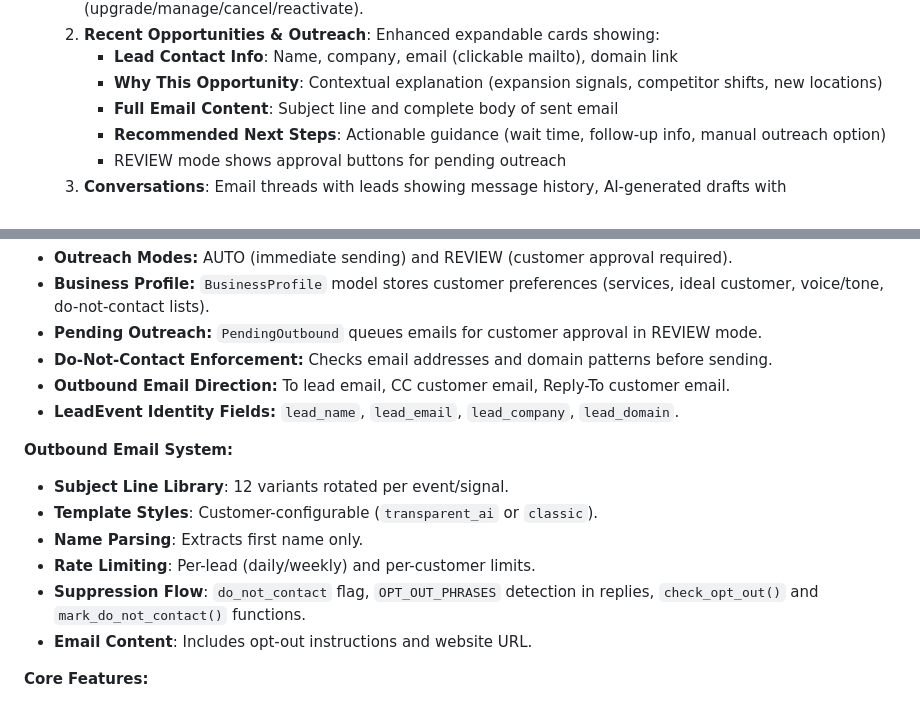
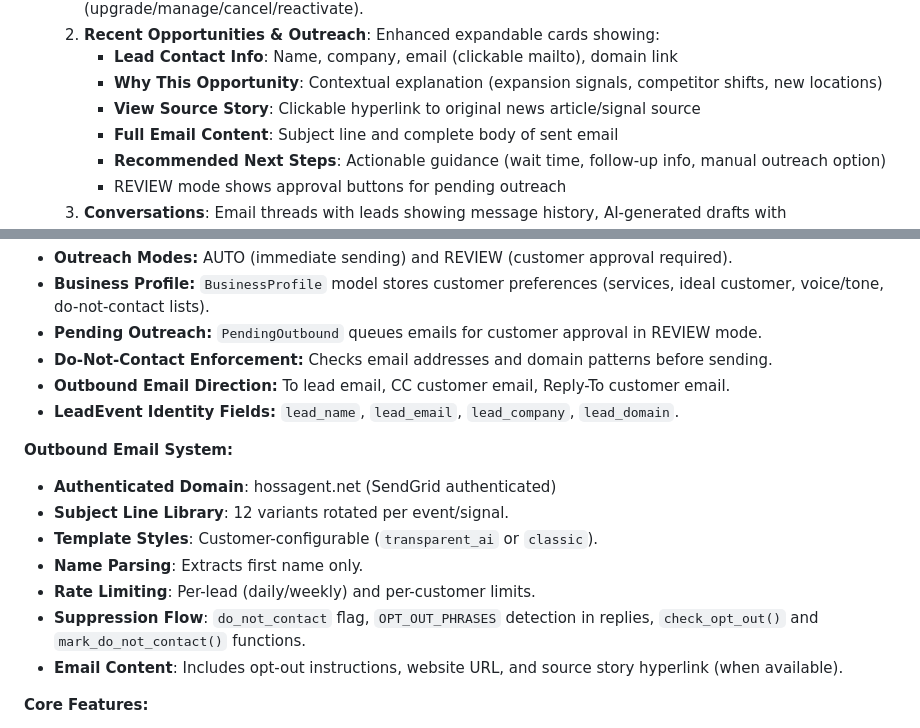
Before and after one commit to samuelhollidayv/hossagent-1, a Markdown page: replit.md, 2 parts joined by grey strips. GitHub-like rendering.

Commit message:
Add source story hyperlinks to customer emails and portal
Update outbound email generation to include source story hyperlinks and replace all references of hossagent.replit.app with hossagent.net.

Replit-Commit-Author: Agent
Replit-Commit-Session-Id: 11ef291b-6350-43d3-9e5e-70da003cc381
Replit-Commit-Checkpoint-Type: full_checkpoint
Replit-Commit-Event-Id: b8a2d138-bc6f-4573-b79a-3abc2a5cd494
Replit-Commit-Screenshot-Url: https://storage.googleapis.com/screenshot-production-us-central1/3deb0d27-ff61-45db-bb4d-20b509510745/11ef291b-6350-43d3-9e5e-70da003cc381/L9ukoyi

```diff
--- a/replit.md
+++ b/replit.md
@@ -29,6 +29,7 @@ HossAgent is built on a FastAPI backend, utilizing SQLModel for data persistence
   2. **Recent Opportunities & Outreach**: Enhanced expandable cards showing:
      - **Lead Contact Info**: Name, company, email (clickable mailto), domain link
      - **Why This Opportunity**: Contextual explanation (expansion signals, competitor shifts, new locations)
+     - **View Source Story**: Clickable hyperlink to original news article/signal source
      - **Full Email Content**: Subject line and complete body of sent email
      - **Recommended Next Steps**: Actionable guidance (wait time, follow-up info, manual outreach option)
      - REVIEW mode shows approval buttons for pending outreach
@@ -51,12 +52,13 @@ HossAgent is built on a FastAPI backend, utilizing SQLModel for data persistence
 - **LeadEvent Identity Fields:** `lead_name`, `lead_email`, `lead_company`, `lead_domain`.
 
 **Outbound Email System:**
+- **Authenticated Domain**: hossagent.net (SendGrid authenticated)
 - **Subject Line Library**: 12 variants rotated per event/signal.
 - **Template Styles**: Customer-configurable (`transparent_ai` or `classic`).
 - **Name Parsing**: Extracts first name only.
 - **Rate Limiting**: Per-lead (daily/weekly) and per-customer limits.
 - **Suppression Flow**: `do_not_contact` flag, `OPT_OUT_PHRASES` detection in replies, `check_opt_out()` and `mark_do_not_contact()` functions.
-- **Email Content**: Includes opt-out instructions and website URL.
+- **Email Content**: Includes opt-out instructions, website URL, and source story hyperlink (when available).
 
 **Core Features:**
 - **Autonomous Agents:** SignalNet, BizDev, Onboarding, Ops, and Billing cycles.
```
